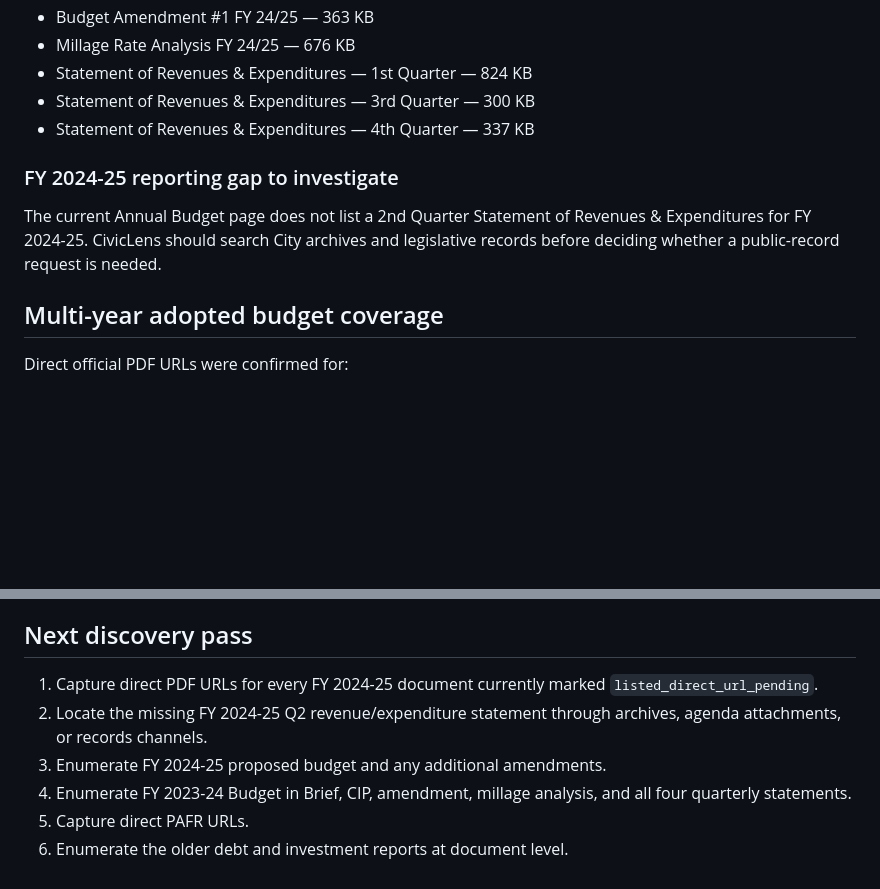
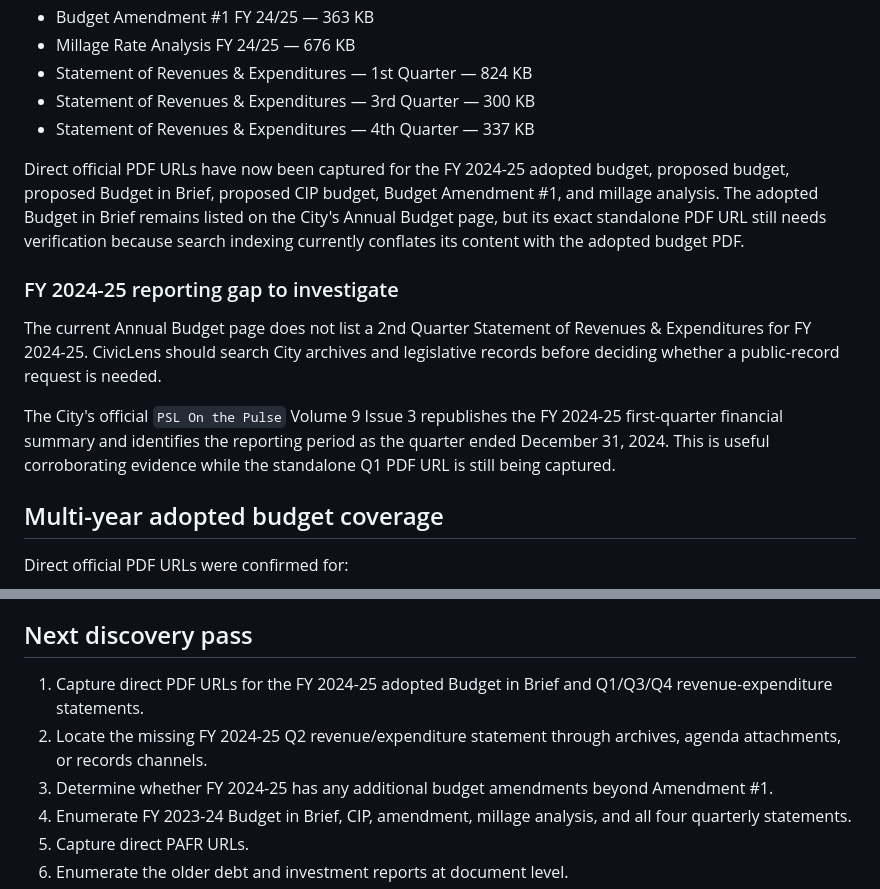
Before and after one commit to steventauriello/civiclens, a Markdown page: docs/research/PSL_SOURCE_DISCOVERY_2026-08-07.md, 2 parts joined by grey strips. Drawn GitHub-style; blank space fills up the shorter version.

Commit message:
Expand Port St. Lucie source discovery findings

```diff
--- a/docs/research/PSL_SOURCE_DISCOVERY_2026-08-07.md
+++ b/docs/research/PSL_SOURCE_DISCOVERY_2026-08-07.md
@@ -22,9 +22,13 @@ The current Annual Budget page lists the following FY 2024-25 documents:
 - Statement of Revenues & Expenditures — 3rd Quarter — 300 KB
 - Statement of Revenues & Expenditures — 4th Quarter — 337 KB
 
+Direct official PDF URLs have now been captured for the FY 2024-25 adopted budget, proposed budget, proposed Budget in Brief, proposed CIP budget, Budget Amendment #1, and millage analysis. The adopted Budget in Brief remains listed on the City's Annual Budget page, but its exact standalone PDF URL still needs verification because search indexing currently conflates its content with the adopted budget PDF.
+
 ### FY 2024-25 reporting gap to investigate
 
 The current Annual Budget page does not list a 2nd Quarter Statement of Revenues & Expenditures for FY 2024-25. CivicLens should search City archives and legislative records before deciding whether a public-record request is needed.
+
+The City's official `PSL On the Pulse` Volume 9 Issue 3 republishes the FY 2024-25 first-quarter financial summary and identifies the reporting period as the quarter ended December 31, 2024. This is useful corroborating evidence while the standalone Q1 PDF URL is still being captured.
 
 ## Multi-year adopted budget coverage
 
@@ -89,9 +93,9 @@ The first pass includes confirmed direct URLs, discovery-page URLs, listed file
 
 ## Next discovery pass
 
-1. Capture direct PDF URLs for every FY 2024-25 document currently marked `listed_direct_url_pending`.
+1. Capture direct PDF URLs for the FY 2024-25 adopted Budget in Brief and Q1/Q3/Q4 revenue-expenditure statements.
 2. Locate the missing FY 2024-25 Q2 revenue/expenditure statement through archives, agenda attachments, or records channels.
-3. Enumerate FY 2024-25 proposed budget and any additional amendments.
+3. Determine whether FY 2024-25 has any additional budget amendments beyond Amendment #1.
 4. Enumerate FY 2023-24 Budget in Brief, CIP, amendment, millage analysis, and all four quarterly statements.
 5. Capture direct PAFR URLs.
 6. Enumerate the older debt and investment reports at document level.
```
